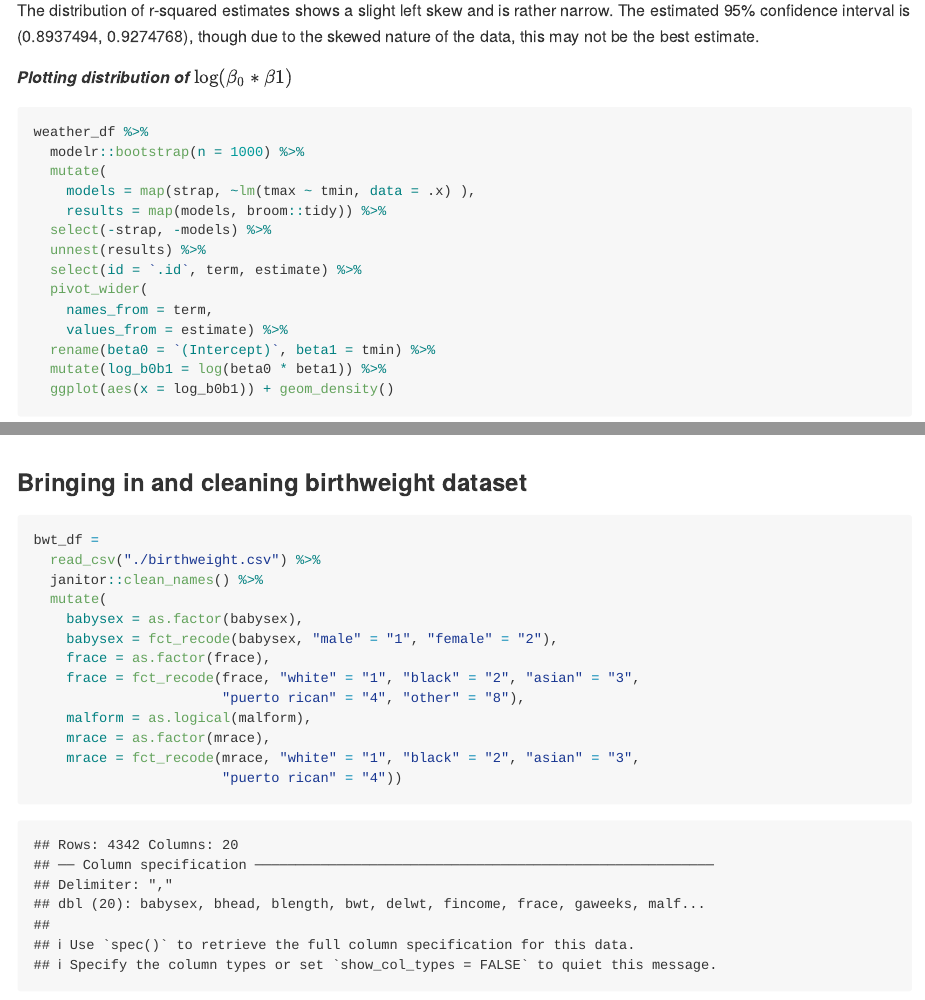
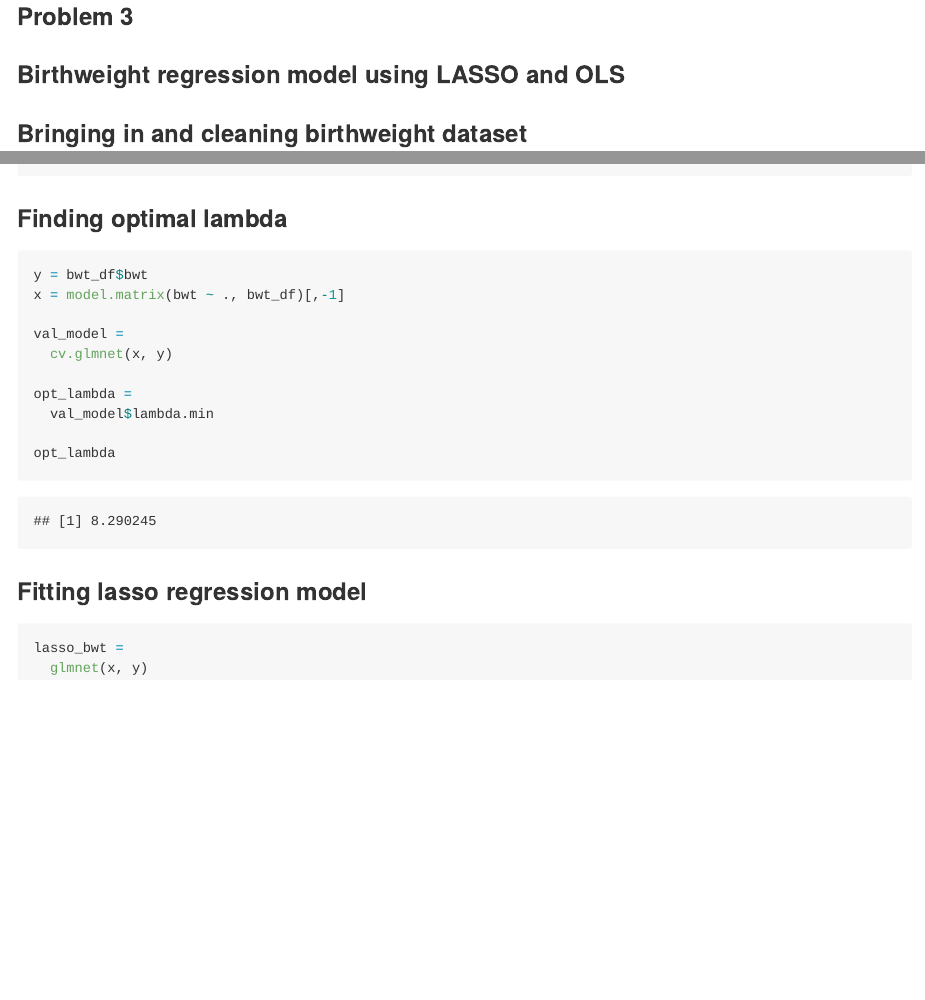
Before and after one commit to thirstenstockton/p8105_hw6_tjs2193, an R Markdown document (p8105_hw6_tjs2193.Rmd): the page in a window 1100 px wide, from 1900 px down before the commit and from 6280 px down after it, and a second part further down, joined at a grey line. The pictures show the output file p8105_hw6_tjs2193.md that the author committed with the source, drawn offline in the style of GitHub; long lines of code are wrapped.

Commit message:
Problem 3 - model building

````diff
--- a/p8105_hw6_tjs2193.Rmd
+++ b/p8105_hw6_tjs2193.Rmd
@@ -187,6 +187,8 @@ This plot shows the odds ratios comparing odds of a male victim having their hom
 
 ### Problem 3
 
+### **Birthweight regression model using LASSO and OLS**
+
 ### Bringing in and cleaning birthweight dataset
 
 ```{r}
@@ -203,8 +205,31 @@ bwt_df =
     malform = as.logical(malform),
     mrace = as.factor(mrace),
     mrace = fct_recode(mrace, "white" = "1", "black" = "2", "asian" = "3",
-                       "puerto rican" = "4"))
+                       "puerto rican" = "4")) %>%
+    sample_n(200)
 
 bwt_df
 
 ```
+
+### Finding optimal lambda
+```{r}
+y = bwt_df$bwt
+x = model.matrix(bwt ~ ., bwt_df)[,-1]
+
+val_model =
+  cv.glmnet(x, y)
+
+opt_lambda =
+  val_model$lambda.min
+
+opt_lambda
+
+```
+
+### Fitting lasso regression model
+
+```{r}
+
+lasso_bwt =
+  glmnet(x, y)
````
Also changed, not shown: p8105_hw6_tjs2193.md, p8105_hw6_tjs2193_files/figure-gfm/unnamed-chunk-1-1.png, p8105_hw6_tjs2193_files/figure-gfm/unnamed-chunk-3-1.png, p8105_hw6_tjs2193.Rmd (2 more changed lines).
